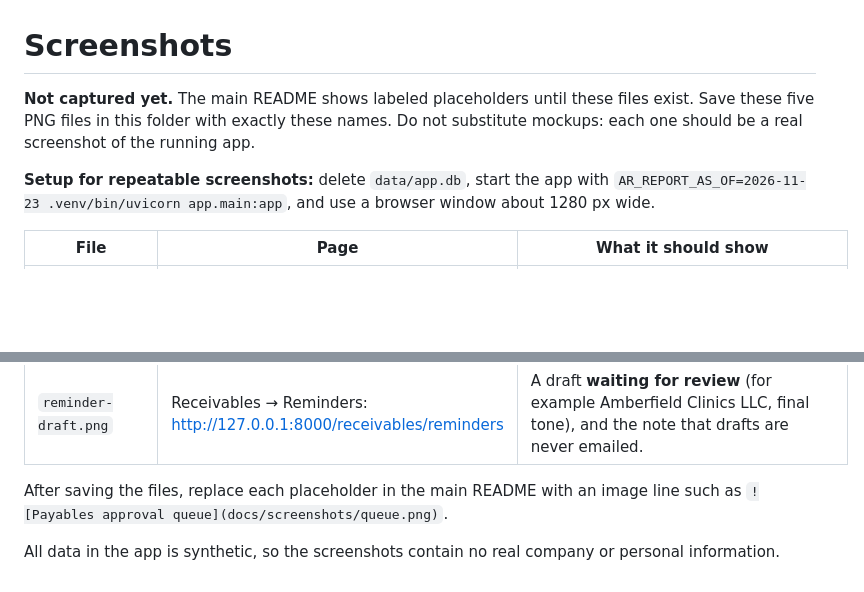
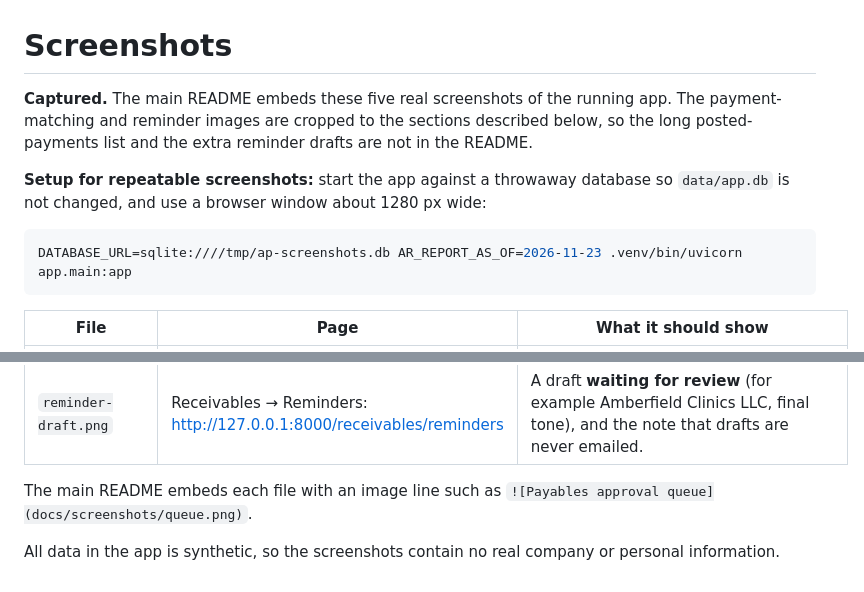
Before and after one commit to tishan-perera/ap-automation-agent, a Markdown page: docs/screenshots/README.md, 2 parts joined by grey strips. Rendered like a GitHub page; blank space fills up the shorter version.

````diff
--- a/docs/screenshots/README.md
+++ b/docs/screenshots/README.md
@@ -1,8 +1,12 @@
 # Screenshots
 
-**Not captured yet.** The main README shows labeled placeholders until these files exist. Save these five PNG files in this folder with exactly these names. Do not substitute mockups: each one should be a real screenshot of the running app.
+**Captured.** The main README embeds these five real screenshots of the running app. The payment-matching and reminder images are cropped to the sections described below, so the long posted-payments list and the extra reminder drafts are not in the README.
 
-**Setup for repeatable screenshots:** delete `data/app.db`, start the app with `AR_REPORT_AS_OF=2026-11-23 .venv/bin/uvicorn app.main:app`, and use a browser window about 1280 px wide.
+**Setup for repeatable screenshots:** start the app against a throwaway database so `data/app.db` is not changed, and use a browser window about 1280 px wide:
+
+```bash
+DATABASE_URL=sqlite:////tmp/ap-screenshots.db AR_REPORT_AS_OF=2026-11-23 .venv/bin/uvicorn app.main:app
+```
 
 | File | Page | What it should show |
 |---|---|---|
@@ -12,6 +16,6 @@
 | `cash.png` | Cash tab: http://127.0.0.1:8000/cash?as_of=2026-10-15 | Money in and money out, and the **Next 30 days** list with amber rows only for bills waiting for review. (Aging, http://127.0.0.1:8000/receivables/aging, is an acceptable alternative.) |
 | `reminder-draft.png` | Receivables → Reminders: http://127.0.0.1:8000/receivables/reminders | A draft **waiting for review** (for example Amberfield Clinics LLC, final tone), and the note that drafts are never emailed. |
 
-After saving the files, replace each placeholder in the main README with an image line such as `![Payables approval queue](docs/screenshots/queue.png)`.
+The main README embeds each file with an image line such as `![Payables approval queue](docs/screenshots/queue.png)`.
 
 All data in the app is synthetic, so the screenshots contain no real company or personal information.
````
Also changed, not shown: README.md (+6 -6 lines), docs/screenshots/ap-exception.png (added), docs/screenshots/ar-payment-review.png (added), docs/screenshots/cash.png (added), docs/screenshots/queue.png (added), docs/screenshots/reminder-draft.png (added).
